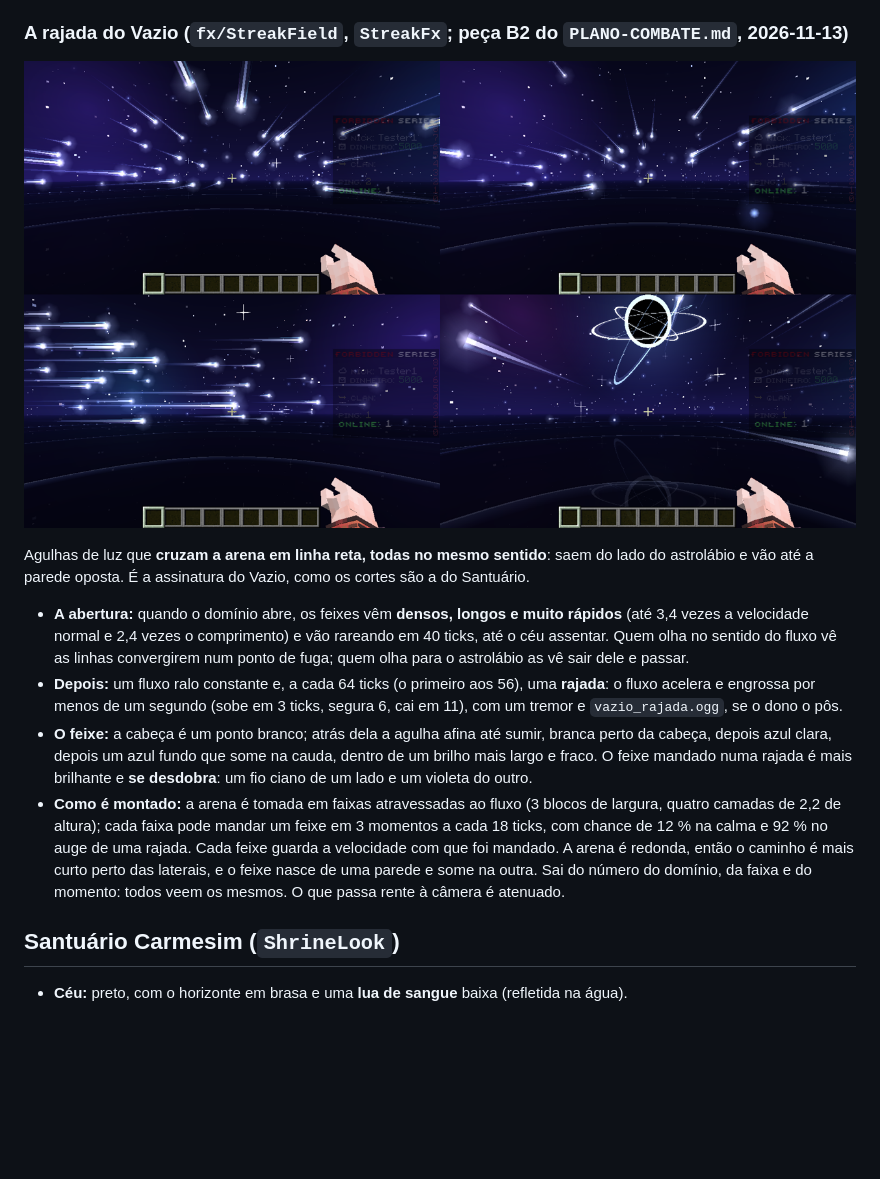
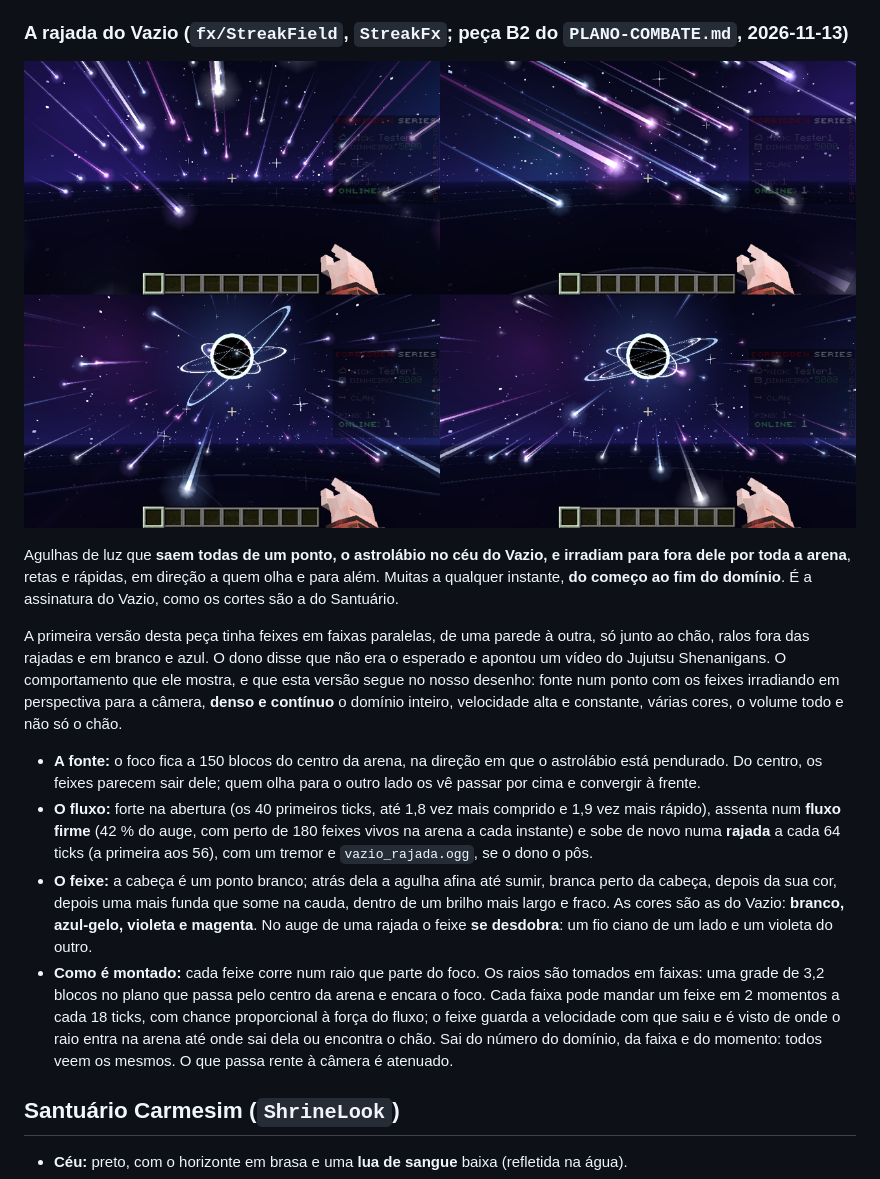
Before and after one commit to Akashiic/RyoikiTenkai, a Markdown page: docs/VISUAL.md, the part around the change. Rendered like a GitHub page; pictures changed too: docs/img/rajada.png; blank space fills up the shorter version.

```diff
--- a/docs/VISUAL.md
+++ b/docs/VISUAL.md
@@ -39,23 +39,30 @@ modelo, textura nem som no mod (os sons são arquivos do dono, ver "Som"). A are
 
 ![Rajada](img/rajada.png)
 
-Agulhas de luz que **cruzam a arena em linha reta, todas no mesmo sentido**: saem do lado do astrolábio e vão até a
-parede oposta. É a assinatura do Vazio, como os cortes são a do Santuário.
+Agulhas de luz que **saem todas de um ponto, o astrolábio no céu do Vazio, e irradiam para fora dele por toda a
+arena**, retas e rápidas, em direção a quem olha e para além. Muitas a qualquer instante, **do começo ao fim do
+domínio**. É a assinatura do Vazio, como os cortes são a do Santuário.
 
-* **A abertura:** quando o domínio abre, os feixes vêm **densos, longos e muito rápidos** (até 3,4 vezes a
-  velocidade normal e 2,4 vezes o comprimento) e vão rareando em 40 ticks, até o céu assentar. Quem olha no sentido
-  do fluxo vê as linhas convergirem num ponto de fuga; quem olha para o astrolábio as vê sair dele e passar.
-* **Depois:** um fluxo ralo constante e, a cada 64 ticks (o primeiro aos 56), uma **rajada**: o fluxo acelera e
-  engrossa por menos de um segundo (sobe em 3 ticks, segura 6, cai em 11), com um tremor e `vazio_rajada.ogg`, se o
-  dono o pôs.
-* **O feixe:** a cabeça é um ponto branco; atrás dela a agulha afina até sumir, branca perto da cabeça, depois azul
-  clara, depois um azul fundo que some na cauda, dentro de um brilho mais largo e fraco. O feixe mandado numa
-  rajada é mais brilhante e **se desdobra**: um fio ciano de um lado e um violeta do outro.
-* **Como é montado:** a arena é tomada em faixas atravessadas ao fluxo (3 blocos de largura, quatro camadas de 2,2
-  de altura); cada faixa pode mandar um feixe em 3 momentos a cada 18 ticks, com chance de 12 % na calma e 92 % no
-  auge de uma rajada. Cada feixe guarda a velocidade com que foi mandado. A arena é redonda, então o caminho é mais
-  curto perto das laterais, e o feixe nasce de uma parede e some na outra. Sai do número do domínio, da faixa e do
-  momento: todos veem os mesmos. O que passa rente à câmera é atenuado.
+A primeira versão desta peça tinha feixes em faixas paralelas, de uma parede à outra, só junto ao chão, ralos fora
+das rajadas e em branco e azul. O dono disse que não era o esperado e apontou um vídeo do Jujutsu Shenanigans. O
+comportamento que ele mostra, e que esta versão segue no nosso desenho: fonte num ponto com os feixes irradiando em
+perspectiva para a câmera, **denso e contínuo** o domínio inteiro, velocidade alta e constante, várias cores, o
+volume todo e não só o chão.
+
+* **A fonte:** o foco fica a 150 blocos do centro da arena, na direção em que o astrolábio está pendurado. Do
+  centro, os feixes parecem sair dele; quem olha para o outro lado os vê passar por cima e convergir à frente.
+* **O fluxo:** forte na abertura (os 40 primeiros ticks, até 1,8 vez mais comprido e 1,9 vez mais rápido), assenta
+  num **fluxo firme** (42 % do auge, com perto de 180 feixes vivos na arena a cada instante) e sobe de novo numa
+  **rajada** a cada 64 ticks (a primeira aos 56), com um tremor e `vazio_rajada.ogg`, se o dono o pôs.
+* **O feixe:** a cabeça é um ponto branco; atrás dela a agulha afina até sumir, branca perto da cabeça, depois da
+  sua cor, depois uma mais funda que some na cauda, dentro de um brilho mais largo e fraco. As cores são as do
+  Vazio: **branco, azul-gelo, violeta e magenta**. No auge de uma rajada o feixe **se desdobra**: um fio ciano de
+  um lado e um violeta do outro.
+* **Como é montado:** cada feixe corre num raio que parte do foco. Os raios são tomados em faixas: uma grade de
+  3,2 blocos no plano que passa pelo centro da arena e encara o foco. Cada faixa pode mandar um feixe em 2 momentos
+  a cada 18 ticks, com chance proporcional à força do fluxo; o feixe guarda a velocidade com que saiu e é visto de
+  onde o raio entra na arena até onde sai dela ou encontra o chão. Sai do número do domínio, da faixa e do momento:
+  todos veem os mesmos. O que passa rente à câmera é atenuado.
 
 ## Santuário Carmesim (`ShrineLook`)
 
```
Also changed, not shown: docs/PLANO-COMBATE.md (+1 -1 lines), 4 other files.
